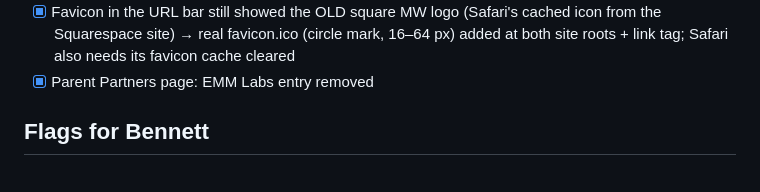
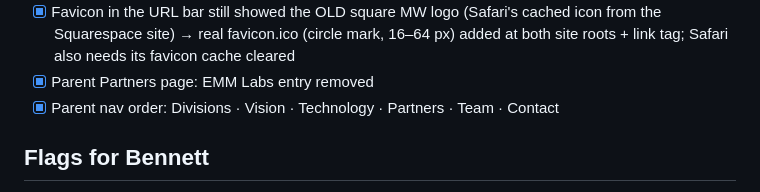
Before and after one commit to MeierWerks/mwacoustic.com, a Markdown page: docs/CHECKLIST.md, the part around the change. GitHub-like rendering.

Commit message:
Checklist: nav order
Co-Authored-By: Claude Fable 5.1 <noreply@anthropic.com>

```diff
--- a/docs/CHECKLIST.md
+++ b/docs/CHECKLIST.md
@@ -47,6 +47,7 @@
 - [x] Parent Technology page: the acoustics stock photo (another manufacturer's driver) replaced with our own Neo One horn render
 - [x] Favicon in the URL bar still showed the OLD square MW logo (Safari's cached icon from the Squarespace site) → real favicon.ico (circle mark, 16–64 px) added at both site roots + link tag; Safari also needs its favicon cache cleared
 - [x] Parent Partners page: EMM Labs entry removed
+- [x] Parent nav order: Divisions · Vision · Technology · Partners · Team · Contact
 
 ## Flags for Bennett
 - Press embed = "Revolutionizing Audio: The Rise of AI Speakers" (1BIT Podcast, channel Jay's iyagi) — verified the embed plays over HTTP; caption uses the video's title.
```
